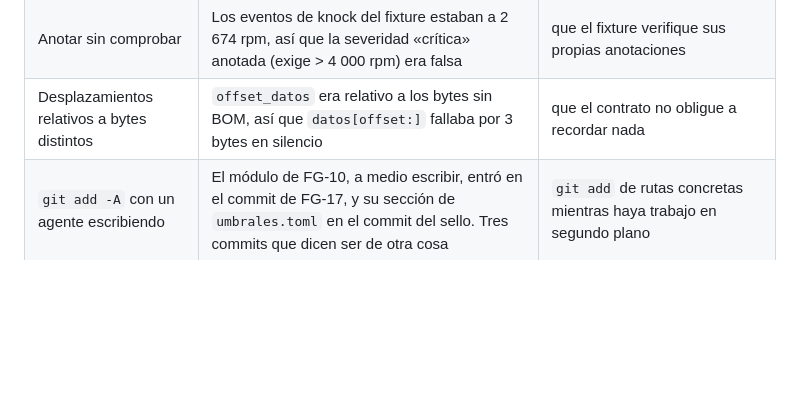
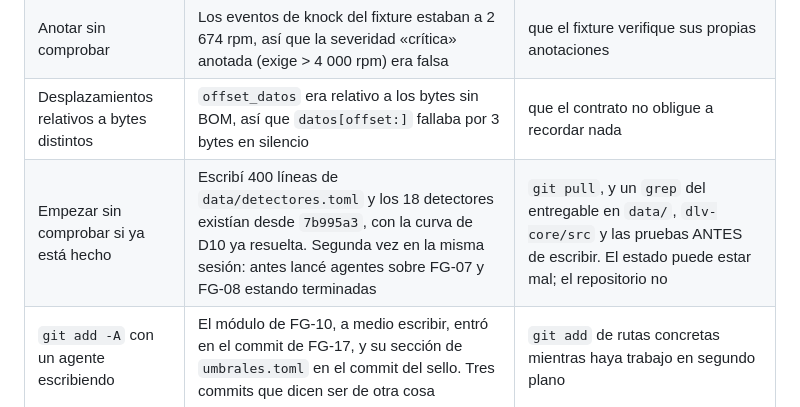
Before and after one commit to tomisw/DataLogViewer, a Markdown page: docs/09-instrucciones-para-modelos-locales.md, the part around the change. Drawn GitHub-style; blank space fills up the shorter version.

Commit message:
docs/09: la trampa de empezar sin comprobar si ya está hecho
Escribí 400 líneas de configuración de detectores y los 18 existían desde 7b995a3,
con la curva de D10 —la que yo marqué como pendiente— ya resuelta. Es la segunda vez
en la misma sesión: antes lancé agentes sobre FG-07 y FG-08 estando terminadas.

La comprobación barata es un `grep` del entregable en `data/`, `dlv-core/src` y las
pruebas, antes de escribir. Y el fondo del asunto: el libro de estado puede estar
mal, el repositorio no.

Co-Authored-By: Claude Opus 5 <noreply@anthropic.com>
Claude-Session: https://claude.ai/code/session_013gHXnTMNZGPUKYukg5YcmR

```diff
--- a/docs/09-instrucciones-para-modelos-locales.md
+++ b/docs/09-instrucciones-para-modelos-locales.md
@@ -306,6 +306,7 @@ una ronda.
 | Fixture que no cambia nada | «Convertir a CRLF» produjo un fichero idéntico: el log real ya es CRLF (557 CRLF, 0 LF sueltos) | comprobar que el fixture difiere del original |
 | Anotar sin comprobar | Los eventos de knock del fixture estaban a 2 674 rpm, así que la severidad «crítica» anotada (exige > 4 000 rpm) era falsa | que el fixture verifique sus propias anotaciones |
 | Desplazamientos relativos a bytes distintos | `offset_datos` era relativo a los bytes sin BOM, así que `datos[offset:]` fallaba por 3 bytes en silencio | que el contrato no obligue a recordar nada |
+| Empezar sin comprobar si ya está hecho | Escribí 400 líneas de `data/detectores.toml` y los 18 detectores existían desde `7b995a3`, con la curva de D10 ya resuelta. Segunda vez en la misma sesión: antes lancé agentes sobre FG-07 y FG-08 estando terminadas | `git pull`, y un `grep` del entregable en `data/`, `dlv-core/src` y las pruebas ANTES de escribir. El estado puede estar mal; el repositorio no |
 | `git add -A` con un agente escribiendo | El módulo de FG-10, a medio escribir, entró en el commit de FG-17, y su sección de `umbrales.toml` en el commit del sello. Tres commits que dicen ser de otra cosa | `git add` de rutas concretas mientras haya trabajo en segundo plano |
 | Registrar el commit al cerrar la tarea | Cerrar pasa ANTES de commitear, porque `state/` va en el mismo commit; el HEAD del momento es el commit anterior. 46 de 80 referencias apuntaban a la tarea de otro | `tools/estado.py sellar` después de commitear |
 | Citar un número de otra evidencia | La nota de `ShortDistance` daba «máximo 52,7 km/h» tomándolo de la evidencia de `Speed`, donde 527 es el valor de la FILA DE REFERENCIA. El máximo real del log es 92,9 | medir el log, y decir si el número es de la fila de referencia o del máximo |
```
